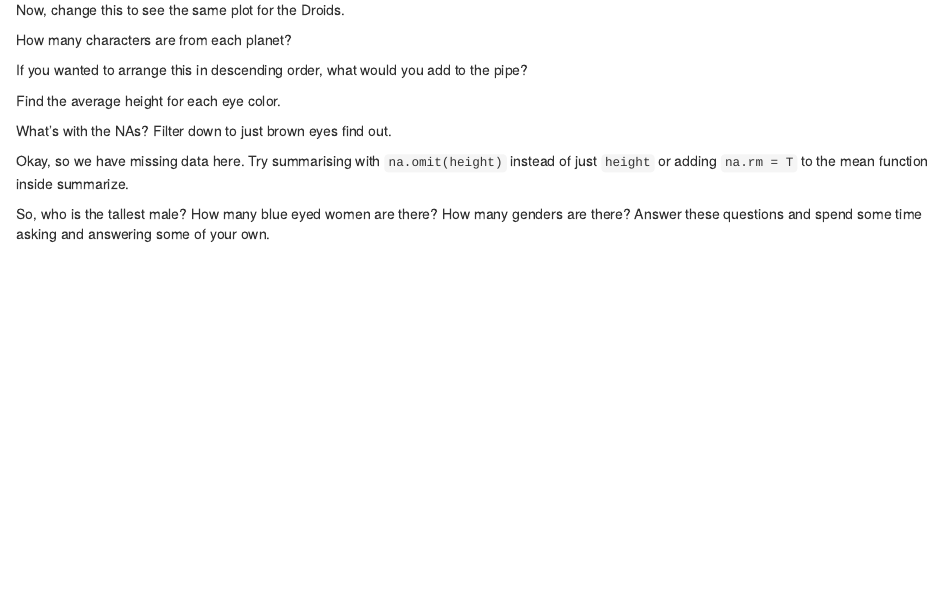
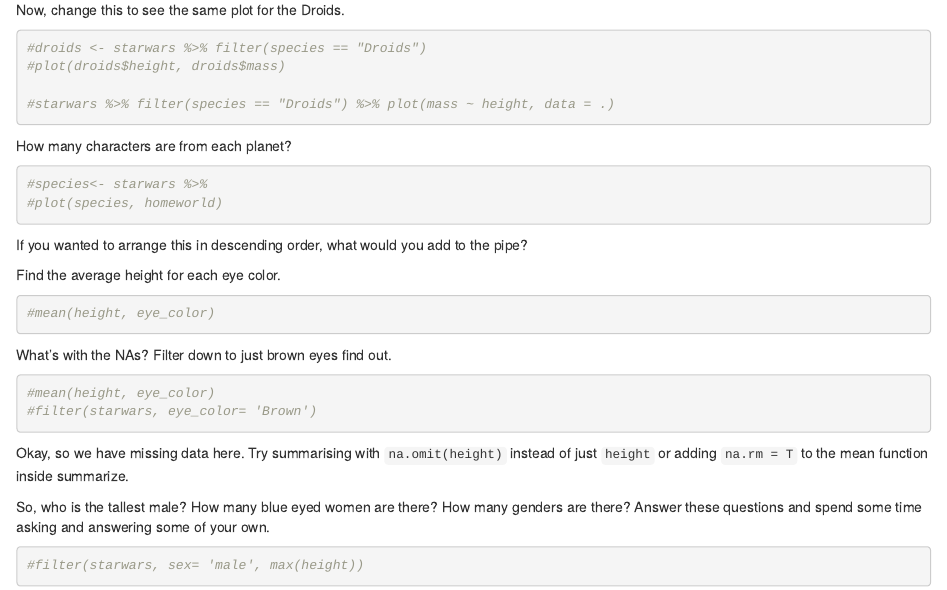
Before and after one commit to Data2401/in-class-4-dplyr-HKendzi1, an R Markdown document (DplyrLab.Rmd): the page in a window 1100 px wide, from 1910 px down. Rendered offline with R 4.5, knitr and Pandoc, with nearby package versions.

Commit message:
in class 4

````diff
--- a/DplyrLab.Rmd
+++ b/DplyrLab.Rmd
@@ -29,13 +29,18 @@
 
 ```{r}
 
+#droids <- starwars %>% filter(species == "Droids")
+#plot(droids$height, droids$mass)
 
+#starwars %>% filter(species == "Droids") %>% plot(mass ~ height, data = .)
 ```
 
 
 How many characters are from each planet?
 
 ```{r}
+#species<- starwars %>%
+#plot(species, homeworld)
 
 
 
@@ -50,7 +55,7 @@
 Find the average height for each eye color.
 
 ```{r}
-
+#mean(height, eye_color)
 
 ```
 
@@ -58,6 +63,9 @@
 
 
 ```{r}
+#mean(height, eye_color)
+#filter(starwars, eye_color= 'Brown')
+
 ```
 
 Okay, so we have missing data here. Try summarising with `na.omit(height)` instead of just `height` or adding `na.rm = T` to the mean function inside summarize.
@@ -72,5 +80,6 @@
 
 
 ```{r}
+#filter(starwars, sex= 'male', max(height))
 
 ```
````
Also changed, not shown: DplyrLab.html (added).
